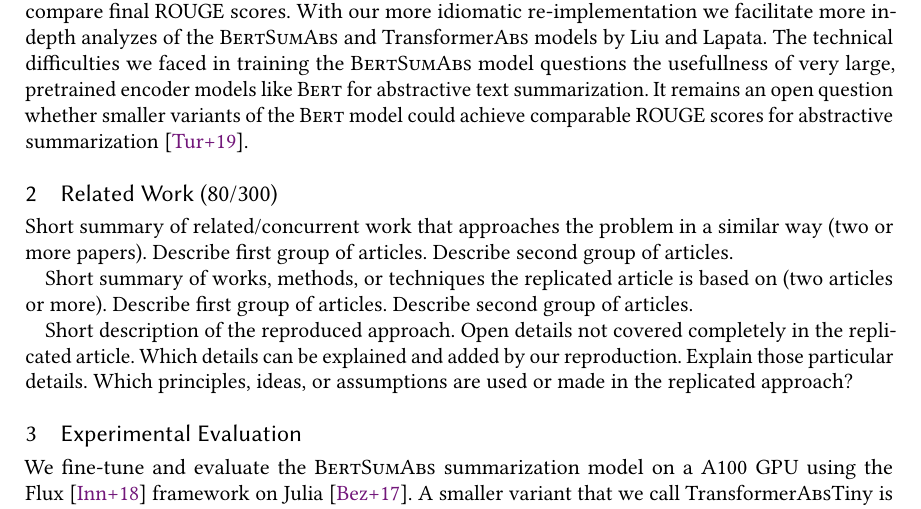
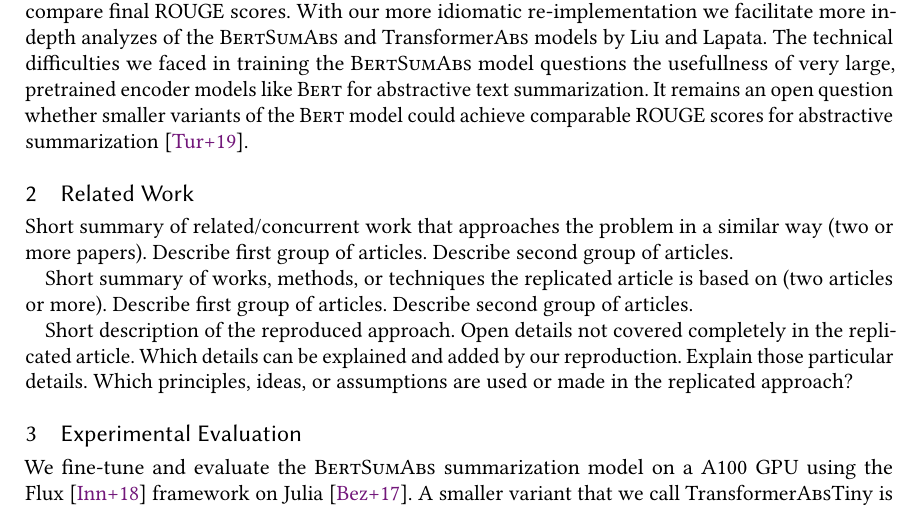
Before and after one commit to janheinrichmerker/text-summarization-reproducability, a LaTeX paper (paper/paper.tex, which reads paper/02-related-work.tex): part of page 2 of 6, cut so that both start at the same text. Compiled offline with pdfLaTeX.

Commit message:
Fix heading

```diff
--- a/paper/02-related-work.tex
+++ b/paper/02-related-work.tex
@@ -1,4 +1,6 @@
-\section{Related Work (80/300)}
+\section{Related Work} % 80/300 points, 27%
+
+
 
 Short summary of related/concurrent work that approaches the problem in a similar way (two or more papers).
 Describe first group of articles.
```
